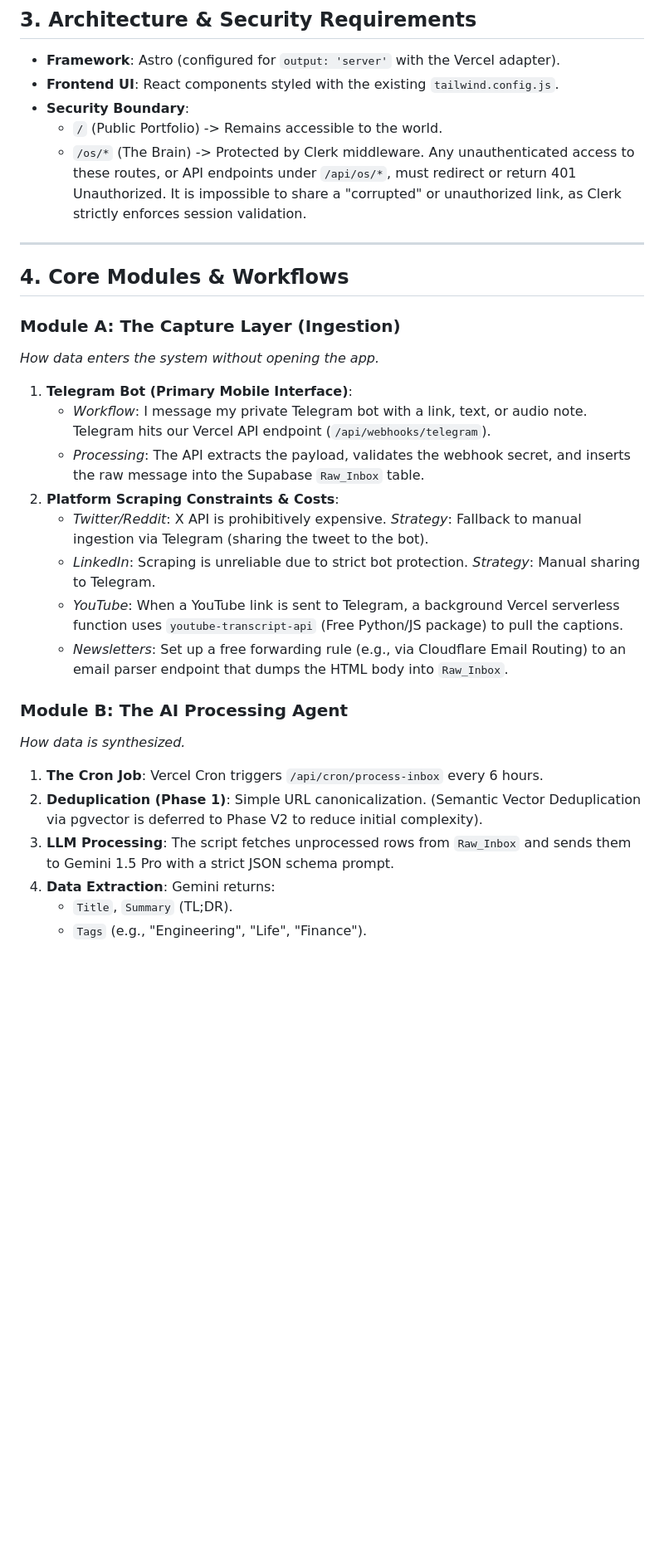
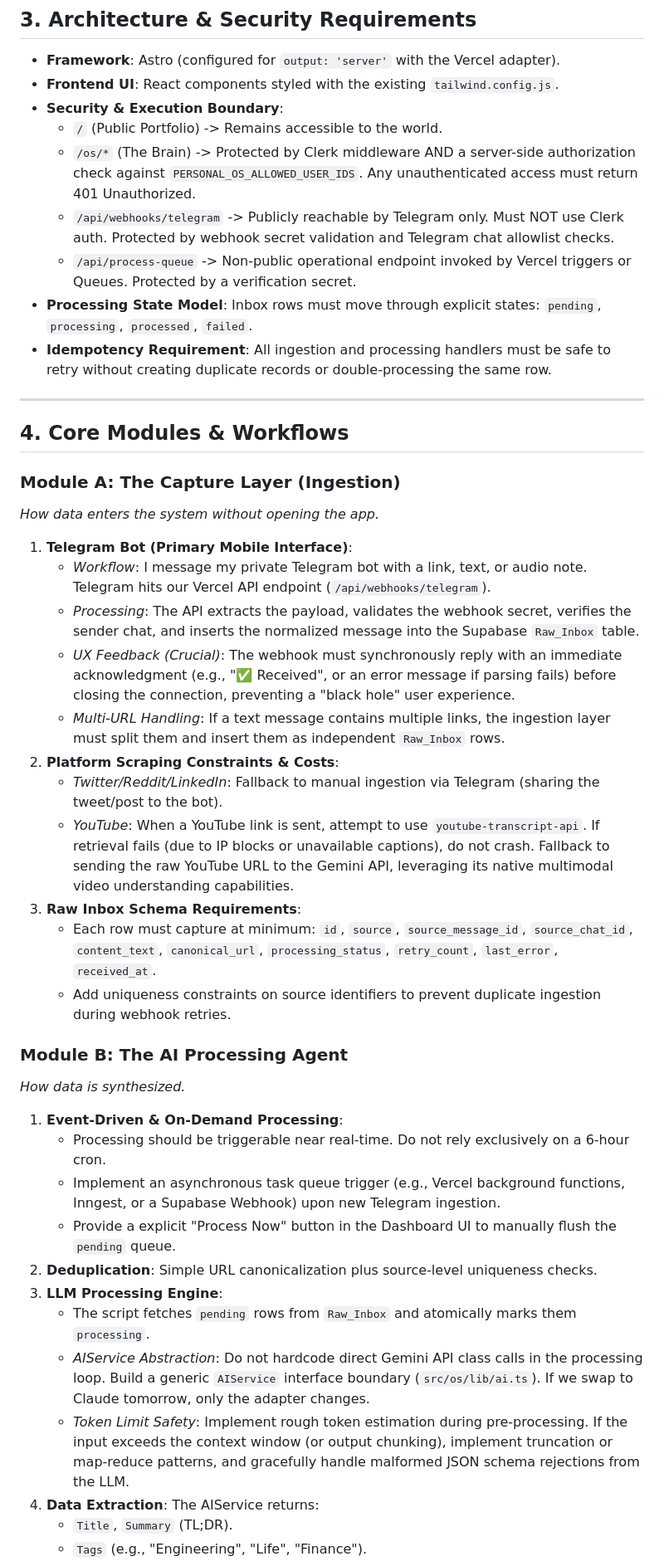
Before and after one commit to bhaskarkotakonda/bhaskarkotakonda.github.io, a Markdown page: personal_os_spec.md, the part around one of its changes. Shown at 83% size. Drawn GitHub-style; blank space fills up the shorter version.

Commit message:
docs: Update PRD with architectural constraints and UX improvements

```diff
--- a/personal_os_spec.md
+++ b/personal_os_spec.md
@@ -49,9 +56,13 @@ GEMINI_API_KEY=AIza...
 
 *   **Framework**: Astro (configured for `output: 'server'` with the Vercel adapter).
 *   **Frontend UI**: React components styled with the existing `tailwind.config.js`.
-*   **Security Boundary**:
+*   **Security & Execution Boundary**:
     *   `/` (Public Portfolio) -> Remains accessible to the world.
-    *   `/os/*` (The Brain) -> Protected by Clerk middleware. Any unauthenticated access to these routes, or API endpoints under `/api/os/*`, must redirect or return 401 Unauthorized. It is impossible to share a "corrupted" or unauthorized link, as Clerk strictly enforces session validation.
+    *   `/os/*` (The Brain) -> Protected by Clerk middleware AND a server-side authorization check against `PERSONAL_OS_ALLOWED_USER_IDS`. Any unauthenticated access must return 401 Unauthorized.
+    *   `/api/webhooks/telegram` -> Publicly reachable by Telegram only. Must NOT use Clerk auth. Protected by webhook secret validation and Telegram chat allowlist checks.
+    *   `/api/process-queue` -> Non-public operational endpoint invoked by Vercel triggers or Queues. Protected by a verification secret.
+*   **Processing State Model**: Inbox rows must move through explicit states: `pending`, `processing`, `processed`, `failed`.
+*   **Idempotency Requirement**: All ingestion and processing handlers must be safe to retry without creating duplicate records or double-processing the same row.
 
 ---
 
@@ -63,20 +74,29 @@ GEMINI_API_KEY=AIza...
 
 1.  **Telegram Bot (Primary Mobile Interface)**:
     *   *Workflow*: I message my private Telegram bot with a link, text, or audio note. Telegram hits our Vercel API endpoint (`/api/webhooks/telegram`).
-    *   *Processing*: The API extracts the payload, validates the webhook secret, and inserts the raw message into the Supabase `Raw_Inbox` table.
+    *   *Processing*: The API extracts the payload, validates the webhook secret, verifies the sender chat, and inserts the normalized message into the Supabase `Raw_Inbox` table.
+    *   *UX Feedback (Crucial)*: The webhook must synchronously reply with an immediate acknowledgment (e.g., "✅ Received", or an error message if parsing fails) before closing the connection, preventing a "black hole" user experience.
+    *   *Multi-URL Handling*: If a text message contains multiple links, the ingestion layer must split them and insert them as independent `Raw_Inbox` rows.
 2.  **Platform Scraping Constraints & Costs**:
-    *   *Twitter/Reddit*: X API is prohibitively expensive. *Strategy*: Fallback to manual ingestion via Telegram (sharing the tweet to the bot).
-    *   *LinkedIn*: Scraping is unreliable due to strict bot protection. *Strategy*: Manual sharing to Telegram.
-    *   *YouTube*: When a YouTube link is sent to Telegram, a background Vercel serverless function uses `youtube-transcript-api` (Free Python/JS package) to pull the captions.
-    *   *Newsletters*: Set up a free forwarding rule (e.g., via Cloudflare Email Routing) to an email parser endpoint that dumps the HTML body into `Raw_Inbox`.
+    *   *Twitter/Reddit/LinkedIn*: Fallback to manual ingestion via Telegram (sharing the tweet/post to the bot).
+    *   *YouTube*: When a YouTube link is sent, attempt to use `youtube-transcript-api`. If retrieval fails (due to IP blocks or unavailable captions), do not crash. Fallback to sending the raw YouTube URL to the Gemini API, leveraging its native multimodal video understanding capabilities.
+3.  **Raw Inbox Schema Requirements**:
+    *   Each row must capture at minimum: `id`, `source`, `source_message_id`, `source_chat_id`, `content_text`, `canonical_url`, `processing_status`, `retry_count`, `last_error`, `received_at`.
+    *   Add uniqueness constraints on source identifiers to prevent duplicate ingestion during webhook retries.
 
 ### Module B: The AI Processing Agent
 
 *How data is synthesized.*
 
-1.  **The Cron Job**: Vercel Cron triggers `/api/cron/process-inbox` every 6 hours.
-2.  **Deduplication (Phase 1)**: Simple URL canonicalization. (Semantic Vector Deduplication via pgvector is deferred to Phase V2 to reduce initial complexity).
-3.  **LLM Processing**: The script fetches unprocessed rows from `Raw_Inbox` and sends them to Gemini 1.5 Pro with a strict JSON schema prompt.
-4.  **Data Extraction**: Gemini returns:
+1.  **Event-Driven & On-Demand Processing**:
+    *   Processing should be triggerable near real-time. Do not rely exclusively on a 6-hour cron.
+    *   Implement an asynchronous task queue trigger (e.g., Vercel background functions, Inngest, or a Supabase Webhook) upon new Telegram ingestion.
+    *   Provide a explicit "Process Now" button in the Dashboard UI to manually flush the `pending` queue.
+2.  **Deduplication**: Simple URL canonicalization plus source-level uniqueness checks.
+3.  **LLM Processing Engine**:
+    *   The script fetches `pending` rows from `Raw_Inbox` and atomically marks them `processing`.
+    *   *AIService Abstraction*: Do not hardcode direct Gemini API class calls in the processing loop. Build a generic `AIService` interface boundary (`src/os/lib/ai.ts`). If we swap to Claude tomorrow, only the adapter changes.
+    *   *Token Limit Safety*: Implement rough token estimation during pre-processing. If the input exceeds the context window (or output chunking), implement truncation or map-reduce patterns, and gracefully handle malformed JSON schema rejections from the LLM.
+4.  **Data Extraction**: The AIService returns:
     *   `Title`, `Summary` (TL;DR).
     *   `Tags` (e.g., "Engineering", "Life", "Finance").
```
Also changed, not shown: other parts of personal_os_spec.md (+26 -44 lines).
